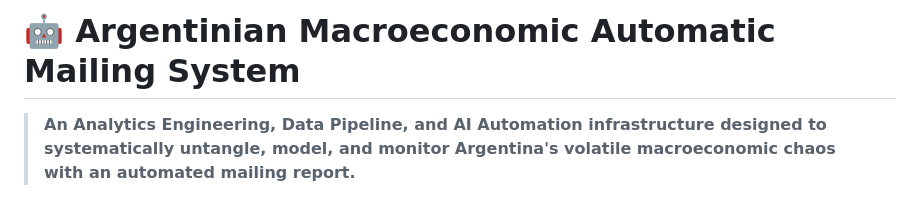
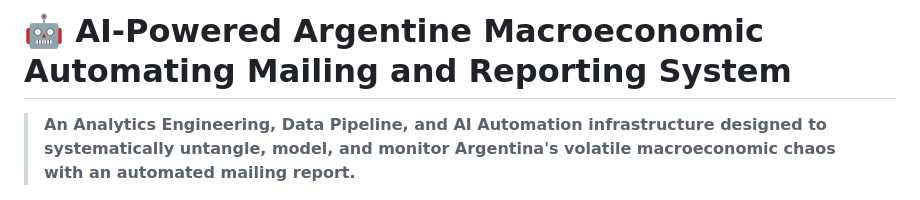
Before and after one commit to mauroemartinez/RPA-exchange-rate-scraping-automatic-mailing, a Markdown page: README.md, the part around the change. GitHub-like rendering.

Commit message:
Revise project title in README.md
Updated project title for clarity and accuracy.

```diff
--- a/README.md
+++ b/README.md
@@ -1,4 +1,4 @@
-# 🤖 Argentinian Macroeconomic Automatic Mailing System
+# 🤖 AI-Powered Argentine Macroeconomic Automating Mailing and Reporting System
 > **An Analytics Engineering, Data Pipeline, and AI Automation infrastructure designed to systematically untangle, model, and monitor Argentina's volatile macroeconomic chaos with an automated mailing report.**
 
 [![Python](https://img.shields.io/badge/Python-3.14-3776AB?style=flat&logo=python&logoColor=white)](https://www.python.org)
```
